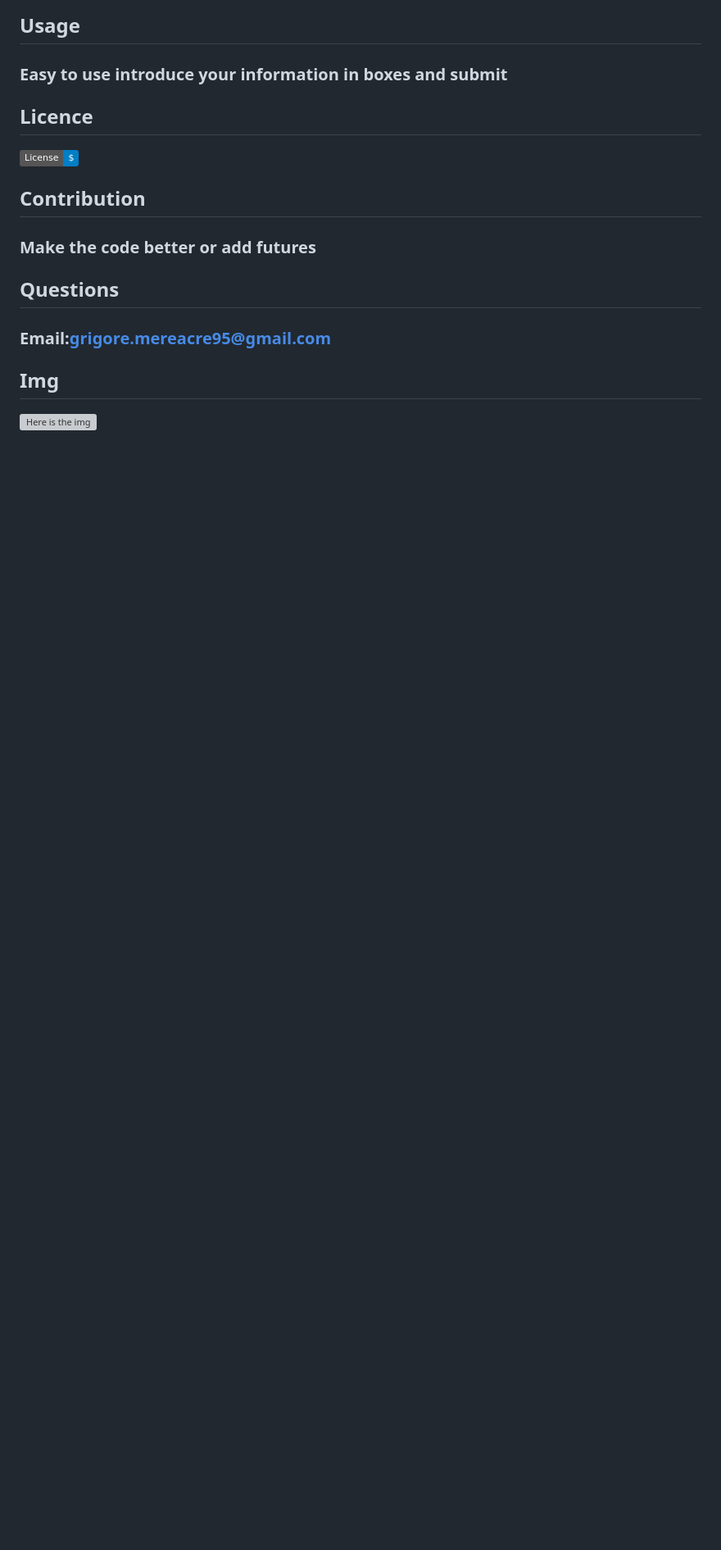
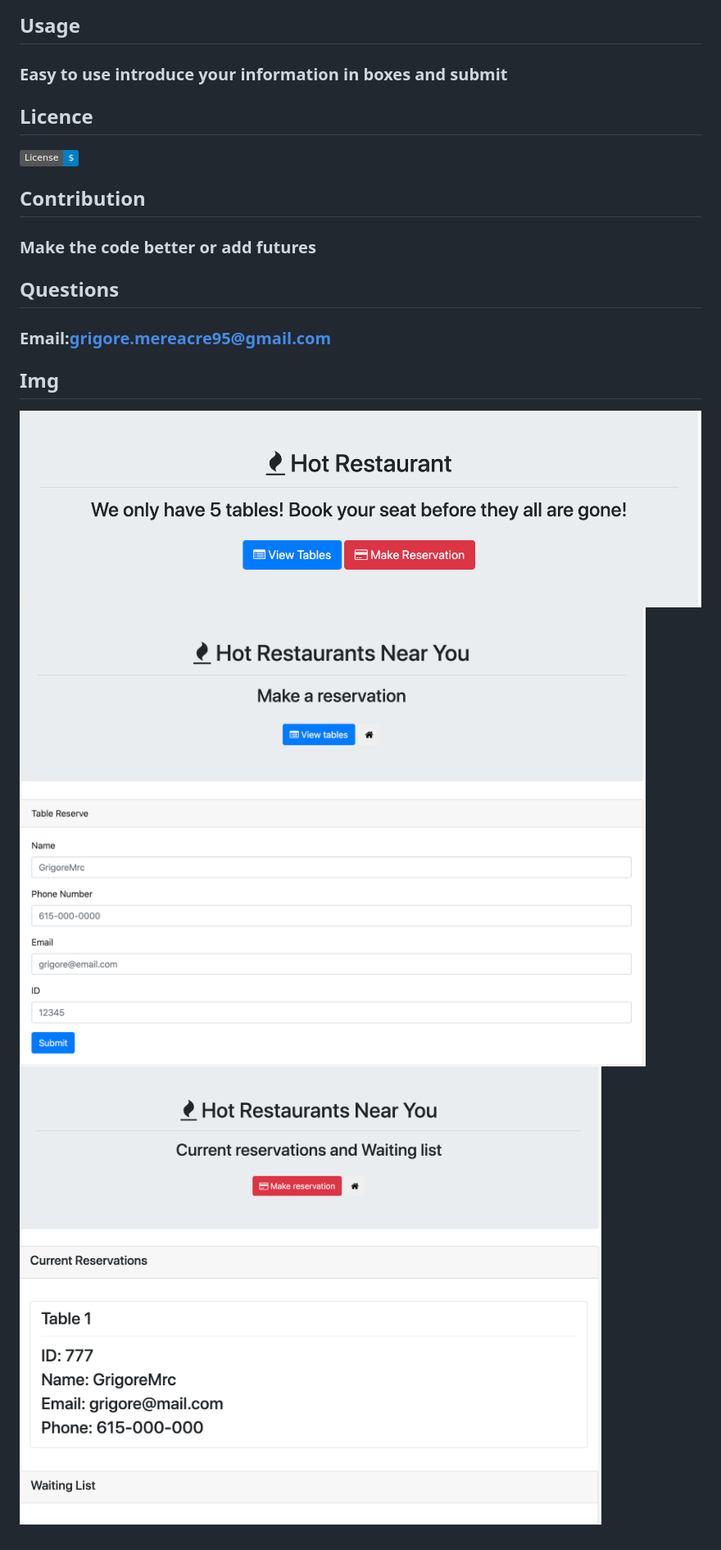
Before and after one commit to Grigore94/Restaurant-reservation, a Markdown page: README.md, the part around the change. Shown at 82% size. Rendered like a GitHub page; pictures changed too: Images/screenshot01.png (added), Images/screenshot02.png (added), Images/screenshot03.png (added); badges without logos; blank space fills up the shorter version; grey boxes are pictures that could not be loaded.

Commit message:
added functional img link in readme

```diff
--- a/README.md
+++ b/README.md
@@ -21,4 +21,6 @@
 
   ### Email:grigore.mereacre95@gmail.com
   ## Img
-  ![Here is the img](/Images/HotRestaurant.png)
+  ![Here is the img](/Images/screenshot01.png)
+  ![Here is the img](/Images/screenshot03.png)
+  ![Here is the img](/Images/screenshot02.png)
```
Also changed, not shown: images/HotRestaurant.png (deleted).
